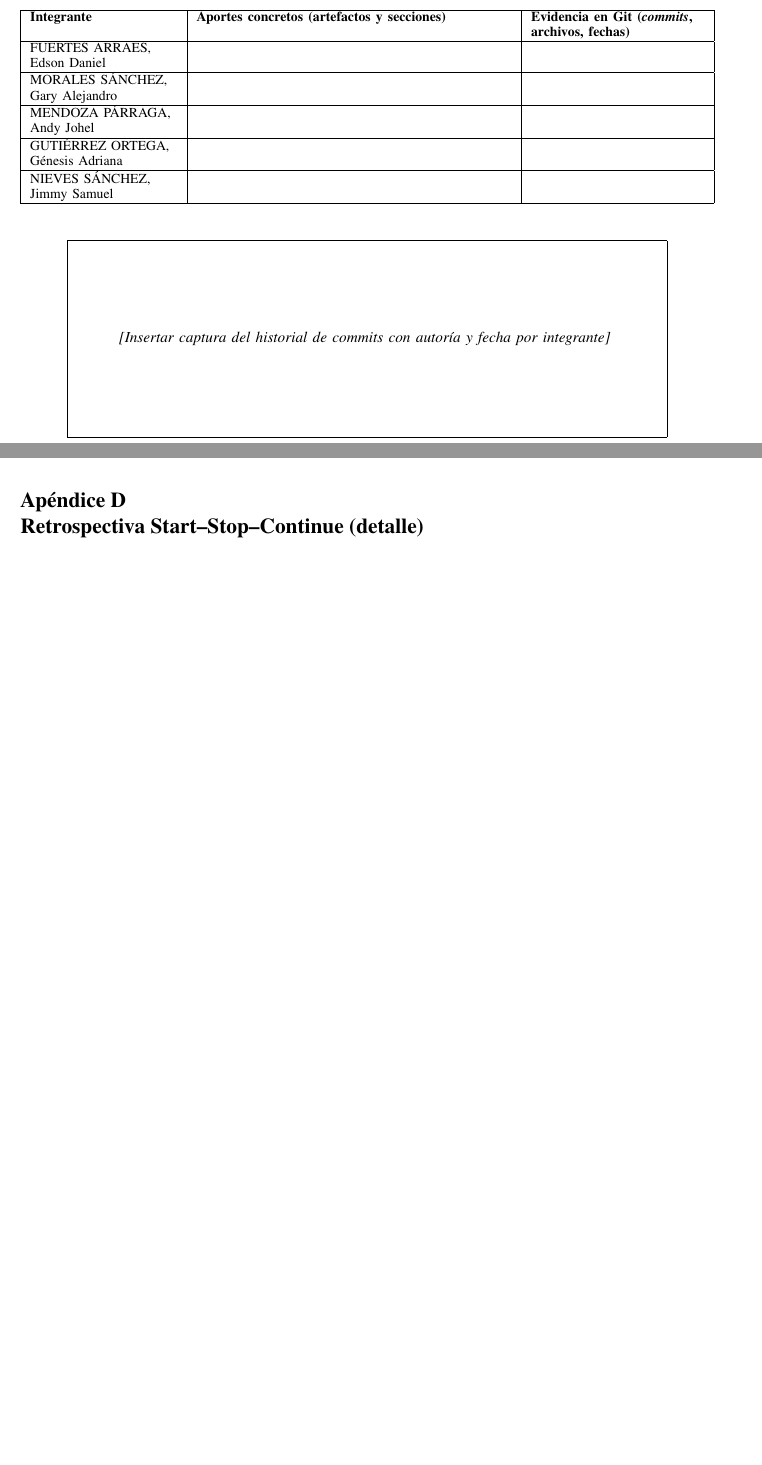
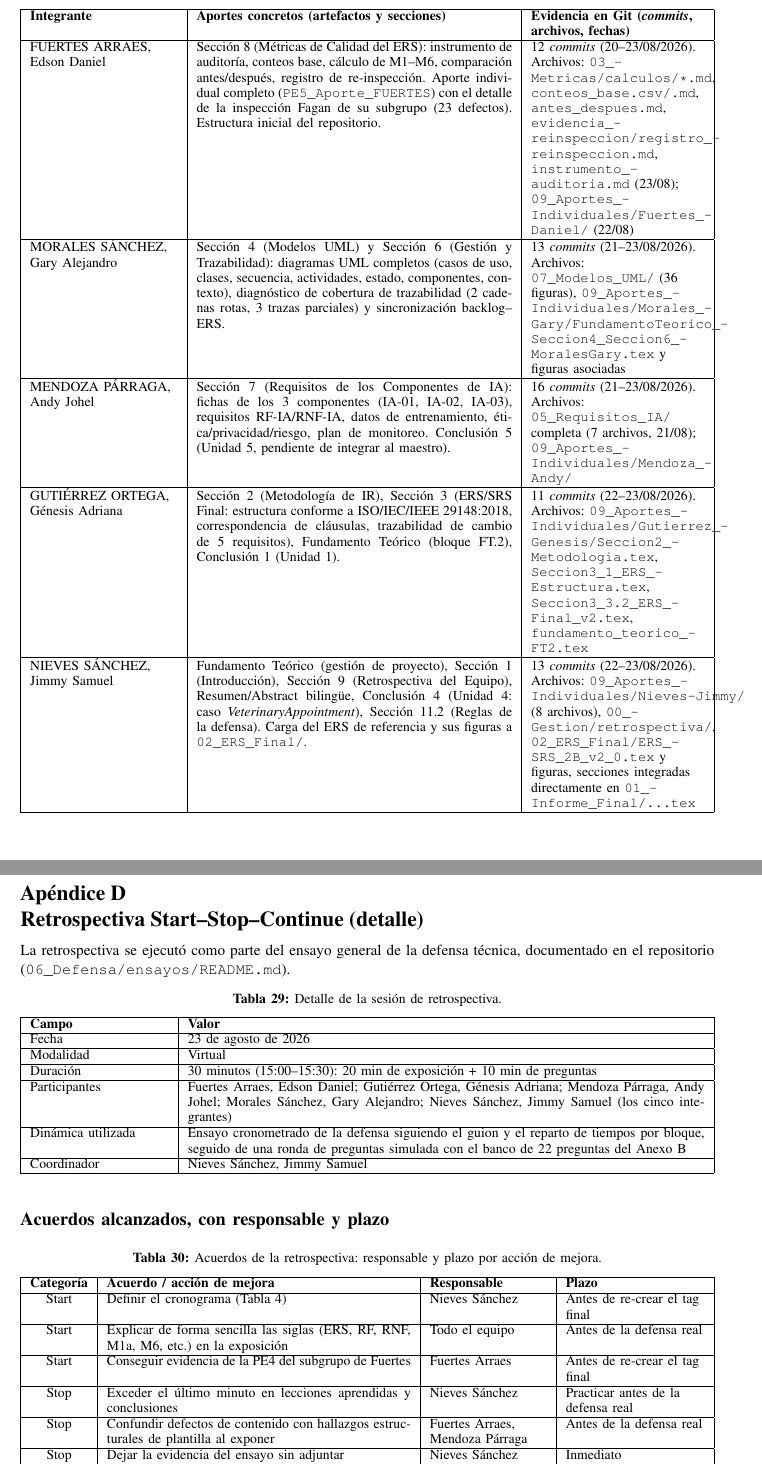
Before and after one commit to MiloSaurio4kHD/MundiPets-PE5-IngReq-Fuertes-Gutierrez-Mendoza-Morales-Nieves, a LaTeX paper (01_Informe_Final/PE5_U5_PFC_Final_Fuertes_Gutierrez_Mendoza_Morales_Nieves.tex): two parts of pages 90 and 91 of 94 before the commit and two parts of pages 91 and 93 of 96 after it, joined at a grey line, cut so that both start at the same text, the shorter picture padded with empty space. Compiled offline with pdfLaTeX.

Commit message:
docs(informe): Agregar apendices C y D

```diff
--- a/01_Informe_Final/PE5_U5_PFC_Final_Fuertes_Gutierrez_Mendoza_Morales_Nieves.tex
+++ b/01_Informe_Final/PE5_U5_PFC_Final_Fuertes_Gutierrez_Mendoza_Morales_Nieves.tex
@@ -3563,14 +3564,24 @@ repositorio de la PE5.
 			\hline
 			\textbf{Integrante} & \textbf{Aportes concretos (artefactos y secciones)} & \textbf{Evidencia en Git (\textit{commits}, archivos, fechas)} \\
 			\hline
-			\rFUE & & \\
-			\hline
-			\rMOR & & \\
-			\hline
-			\rMEN & & \\
-			\hline
-			\rGUT & & \\
-			\hline
-			\rNIE & & \\
+			\rFUE &
+			Sección 8 (Métricas de Calidad del ERS): instrumento de auditoría, conteos base, cálculo de M1--M6, comparación antes/después, registro de re-inspección. Aporte individual completo (\texttt{PE5\_Aporte\_FUERTES}) con el detalle de la inspección Fagan de su subgrupo (23 defectos). Estructura inicial del repositorio. &
+			12 \textit{commits} (20--23/08/2026). Archivos: \texttt{03\_Metricas/calculos/*.md}, \texttt{conteos\_base.csv/.md}, \texttt{antes\_despues.md}, \texttt{evidencia\_reinspeccion/registro\_reinspeccion.md}, \texttt{instrumento\_auditoria.md} (23/08); \texttt{09\_Aportes\_Individuales/Fuertes\_Daniel/} (22/08) \\
+			\hline
+			\rMOR &
+			Sección 4 (Modelos UML) y Sección 6 (Gestión y Trazabilidad): diagramas UML completos (casos de uso, clases, secuencia, actividades, estado, componentes, contexto), diagnóstico de cobertura de trazabilidad (2 cadenas rotas, 3 trazas parciales) y sincronización backlog--ERS. &
+			13 \textit{commits} (21--23/08/2026). Archivos: \texttt{07\_Modelos\_UML/} (36 figuras), \texttt{09\_Aportes\_Individuales/Morales\_Gary/FundamentoTeorico\_Seccion4\_Seccion6\_MoralesGary.tex} y figuras asociadas \\
+			\hline
+			\rMEN &
+			Sección 7 (Requisitos de los Componentes de IA): fichas de los 3 componentes (IA-01, IA-02, IA-03), requisitos RF-IA/RNF-IA, datos de entrenamiento, ética/privacidad/riesgo, plan de monitoreo. Conclusión 5 (Unidad 5, pendiente de integrar al maestro). &
+			16 \textit{commits} (21--23/08/2026). Archivos: \texttt{05\_Requisitos\_IA/} completa (7 archivos, 21/08); \texttt{09\_Aportes\_Individuales/Mendoza\_Andy/} \\
+			\hline
+			\rGUT &
+			Sección 2 (Metodología de IR), Sección 3 (ERS/SRS Final: estructura conforme a ISO/IEC/IEEE 29148:2018, correspondencia de cláusulas, trazabilidad de cambio de 5 requisitos), Fundamento Teórico (bloque FT.2), Conclusión 1 (Unidad 1). &
+			11 \textit{commits} (22--23/08/2026). Archivos: \texttt{09\_Aportes\_Individuales/Gutierrez\_Genesis/Seccion2\_Metodologia.tex}, \texttt{Seccion3\_1\_ERS\_Estructura.tex}, \texttt{Seccion3\_3.2\_ERS\_Final\_v2.tex}, \texttt{fundamento\_teorico\_FT2.tex} \\
+			\hline
+			\rNIE &
+			Fundamento Teórico (gestión de proyecto), Sección 1 (Introducción), Sección 9 (Retrospectiva del Equipo), Resumen/Abstract bilingüe, Conclusión 4 (Unidad 4: caso \textit{VeterinaryAppointment}), Sección 11.2 (Reglas de la defensa). Carga del ERS de referencia y sus figuras a \texttt{02\_ERS\_Final/}. &
+			13 \textit{commits} (22--23/08/2026). Archivos: \texttt{09\_Aportes\_Individuales/Nieves-Jimmy/} (8 archivos), \texttt{00\_Gestion/retrospectiva/}, \texttt{02\_ERS\_Final/ERS\_SRS\_2B\_v2\_0.tex} y figuras, secciones integradas directamente en \texttt{01\_Informe\_Final/...tex} \\
 			\hline
 		\end{tabularx}
@@ -3577,7 +3590,2 @@ repositorio de la PE5.
 	\end{table}
 
-	\begin{figure}[H]
-		\centering
-		\fbox{\parbox{0.85\textwidth}{\centering\vspace{2cm}
-				\textit{[Insertar captura del historial de \textit{commits} con autoría y fecha por integrante]}
-				\vspace{2cm}}}
@@ -3588,3 +3610,64 @@ repositorio de la PE5.
 	% -- ANEXO D ---------------------------------------------------
 	\section{Retrospectiva Start--Stop--Continue (detalle)}
 	\label{app:retrospectiva}
+	La retrospectiva se ejecutó como parte del ensayo general de la defensa
+	técnica, documentado en el repositorio
+	(\texttt{06\_Defensa/ensayos/README.md}).
+
+	\begin{table}[H]
+		\centering
+		\caption{Detalle de la sesión de retrospectiva.}
+		\label{tab:sesion-retro}
+		\small
+		\begin{tabularx}{\textwidth}{|L{3.2cm}|X|}
+			\hline
+			\textbf{Campo} & \textbf{Valor} \\
+			\hline
+			Fecha & 23 de agosto de 2026 \\
+			\hline
+			Modalidad & Virtual \\
+			\hline
+			Duración & 30 minutos (15:00--15:30): 20 min de exposición + 10 min de preguntas \\
+			\hline
+			Participantes & Fuertes Arraes, Edson Daniel; Gutiérrez Ortega, Génesis Adriana; Mendoza Párraga, Andy Johel; Morales Sánchez, Gary Alejandro; Nieves Sánchez, Jimmy Samuel (los cinco integrantes) \\
+			\hline
+			Dinámica utilizada & Ensayo cronometrado de la defensa siguiendo el guion y el reparto de tiempos por bloque, seguido de una ronda de preguntas simulada con el banco de 22 preguntas del Anexo B \\
+			\hline
+			Coordinador & Nieves Sánchez, Jimmy Samuel \\
+			\hline
+		\end{tabularx}
+	\end{table}
+
+
+
+	\subsection*{Acuerdos alcanzados, con responsable y plazo}
+
+	\begin{table}[H]
+		\centering
+		\caption{Acuerdos de la retrospectiva: responsable y plazo por acción de mejora.}
+		\label{tab:acuerdos-retro}
+		\small
+		\begin{tabularx}{\textwidth}{|c|X|L{2.7cm}|L{3.2cm}|}
+			\hline
+			\textbf{Categoría} & \textbf{Acuerdo / acción de mejora} & \textbf{Responsable} & \textbf{Plazo} \\
+			\hline
+			Start & Definir el cronograma (Tabla 4) & Nieves Sánchez & Antes de re-crear el tag final \\
+			\hline
+			Start & Explicar de forma sencilla las siglas (ERS, RF, RNF, M1a, M6, etc.) en la exposición & Todo el equipo & Antes de la defensa real \\
+			\hline
+			Start & Conseguir evidencia de la PE4 del subgrupo de Fuertes & Fuertes Arraes & Antes de re-crear el tag final \\
+			\hline
+			Stop & Exceder el último minuto en lecciones aprendidas y conclusiones & Nieves Sánchez & Practicar antes de la defensa real \\
+			\hline
+			Stop & Confundir defectos de contenido con hallazgos estructurales de plantilla al exponer & Fuertes Arraes, Mendoza Párraga & Antes de la defensa real \\
+			\hline
+			Stop & Dejar la evidencia del ensayo sin adjuntar & Nieves Sánchez & Inmediato \\
+			\hline
+			Continue & Anclar cada respuesta al artefacto concreto que la respalda & Todo el equipo & Vigente \\
+			\hline
+			Continue & Practicar preguntas sobre secciones que no son propias & Todo el equipo & Vigente \\
+			\hline
+			Continue & Usar el caso \textit{VeterinaryAppointment} como ejemplo de verificación fuera del alcance de Fagan & Nieves Sánchez & Vigente \\
+			\hline
+		\end{tabularx}
+	\end{table}
```
Also changed, not shown: 01_Informe_Final/figuras/contribuciones_integrante.png (added), 01_Informe_Final/figuras/historial_commits.png (added), 01_Informe_Final/PE5_U5_PFC_Final_Fuertes_Gutierrez_Mendoza_Morales_Nieves.tex (18 more changed lines), 1 other file.
